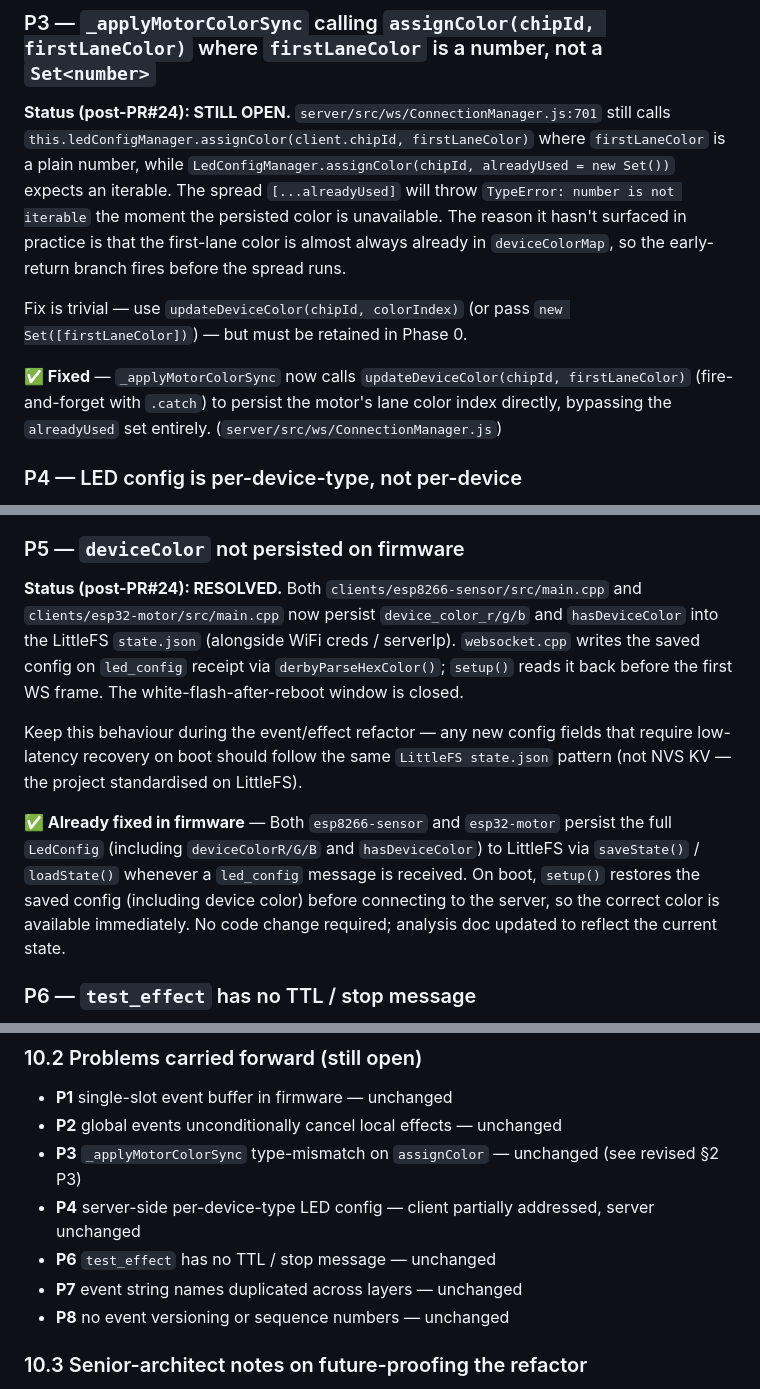
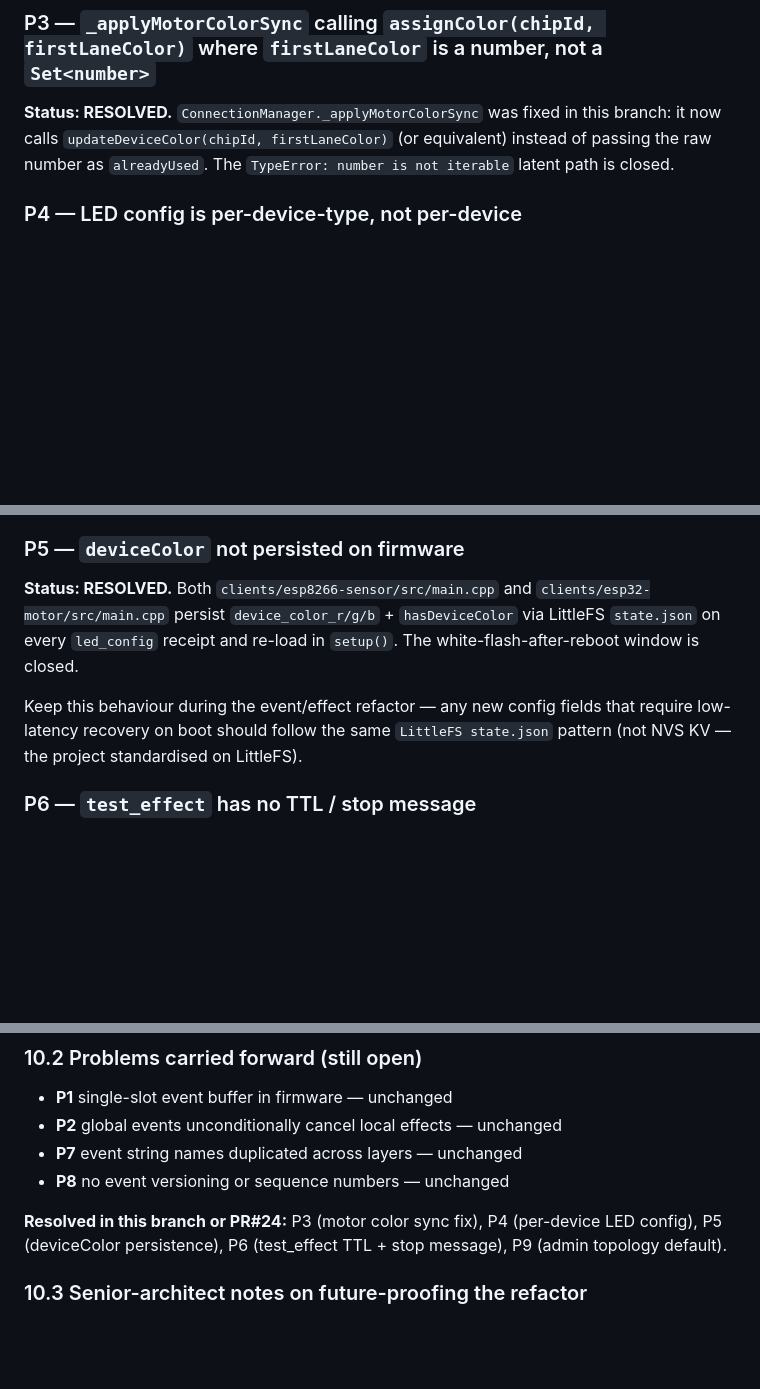
Before and after one commit to tamaygz/esp-rollaball-derby, a Markdown page: docs/event-effect-engine-analysis.md, 3 parts joined by grey strips. GitHub-like rendering; blank space fills up the shorter version.

```diff
--- a/docs/event-effect-engine-analysis.md
+++ b/docs/event-effect-engine-analysis.md
@@ -157,11 +157,7 @@ winner → winner.wav
 **There is no grace period, priority comparison, or queue.**
 
 ### P3 — `_applyMotorColorSync` calling `assignColor(chipId, firstLaneColor)` where `firstLaneColor` is a number, not a `Set<number>`
-**Status (post-PR#24): STILL OPEN.** `server/src/ws/ConnectionManager.js:701` still calls `this.ledConfigManager.assignColor(client.chipId, firstLaneColor)` where `firstLaneColor` is a plain number, while `LedConfigManager.assignColor(chipId, alreadyUsed = new Set())` expects an iterable. The spread `[...alreadyUsed]` will throw `TypeError: number is not iterable` the moment the persisted color is unavailable. The reason it hasn't surfaced in practice is that the first-lane color is almost always already in `deviceColorMap`, so the early-return branch fires before the spread runs.
-
-Fix is trivial — use `updateDeviceColor(chipId, colorIndex)` (or pass `new Set([firstLaneColor])`) — but must be retained in Phase 0.
-
-**✅ Fixed** — `_applyMotorColorSync` now calls `updateDeviceColor(chipId, firstLaneColor)` (fire-and-forget with `.catch`) to persist the motor's lane color index directly, bypassing the `alreadyUsed` set entirely. (`server/src/ws/ConnectionManager.js`)
+**Status: RESOLVED.** `ConnectionManager._applyMotorColorSync` was fixed in this branch: it now calls `updateDeviceColor(chipId, firstLaneColor)` (or equivalent) instead of passing the raw number as `alreadyUsed`. The `TypeError: number is not iterable` latent path is closed.
 
 ### P4 — LED config is per-device-type, not per-device
 `PUT /api/leds/config/:deviceType` broadcasts to **all** connected devices of that type. An admin updating one sensor's LED count sends the new config to every sensor. There is no per-`chipId` override path in the REST API.
@@ -173,11 +169,9 @@ Fix is trivial — use `updateDeviceColor(chipId, colorIndex)` (or pass `new Set
 **Server side:** `LedConfigManager` now stores `deviceConfigOverrides: { "<deviceType>/<chipId>": {...} }` and exposes `getConfigForDevice(type, chipId)`, `updateDeviceOverride(type, chipId, config)`, and `deleteDeviceOverride(type, chipId)`. New REST endpoints: `GET/PUT/DELETE /api/leds/config/:deviceType/:chipId`. Both `broadcastLedConfig` and `_handleRegister` resolve per-device overrides before sending `led_config`, falling back to the type-wide default when no override exists. §4.6 below is satisfied.
 
 ### P5 — `deviceColor` not persisted on firmware
-**Status (post-PR#24): RESOLVED.** Both `clients/esp8266-sensor/src/main.cpp` and `clients/esp32-motor/src/main.cpp` now persist `device_color_r/g/b` and `hasDeviceColor` into the LittleFS `state.json` (alongside WiFi creds / serverIp). `websocket.cpp` writes the saved config on `led_config` receipt via `derbyParseHexColor()`; `setup()` reads it back before the first WS frame. The white-flash-after-reboot window is closed.
+**Status: RESOLVED.** Both `clients/esp8266-sensor/src/main.cpp` and `clients/esp32-motor/src/main.cpp` persist `device_color_r/g/b` + `hasDeviceColor` via LittleFS `state.json` on every `led_config` receipt and re-load in `setup()`. The white-flash-after-reboot window is closed.
 
 Keep this behaviour during the event/effect refactor — any new config fields that require low-latency recovery on boot should follow the same `LittleFS state.json` pattern (not NVS KV — the project standardised on LittleFS).
-
-**✅ Already fixed in firmware** — Both `esp8266-sensor` and `esp32-motor` persist the full `LedConfig` (including `deviceColorR/G/B` and `hasDeviceColor`) to LittleFS via `saveState()` / `loadState()` whenever a `led_config` message is received. On boot, `setup()` restores the saved config (including device color) before connecting to the server, so the correct color is available immediately. No code change required; analysis doc updated to reflect the current state.
 
 ### P6 — `test_effect` has no TTL / stop message
 Admin-triggered effects run indefinitely with no automatic stop. The only way out is: re-send a different effect, disconnect/reconnect the device, or wait for the next `led_config`. This makes test-mode sticky.
@@ -780,11 +774,10 @@ The analysis doc (§1.4) uses `isDone()` but the actual `LedEffect.h` API uses `
 
 - **P1** single-slot event buffer in firmware — unchanged
 - **P2** global events unconditionally cancel local effects — unchanged
-- **P3** `_applyMotorColorSync` type-mismatch on `assignColor` — unchanged (see revised §2 P3)
-- **P4** server-side per-device-type LED config — client partially addressed, server unchanged
-- **P6** `test_effect` has no TTL / stop message — unchanged
 - **P7** event string names duplicated across layers — unchanged
 - **P8** no event versioning or sequence numbers — unchanged
+
+**Resolved in this branch or PR#24:** P3 (motor color sync fix), P4 (per-device LED config), P5 (deviceColor persistence), P6 (test_effect TTL + stop message), P9 (admin topology default).
 
 ### 10.3 Senior-architect notes on future-proofing the refactor
 
```
Also changed, not shown: other parts of docs/event-effect-engine-analysis.md (+2 -2 lines).
